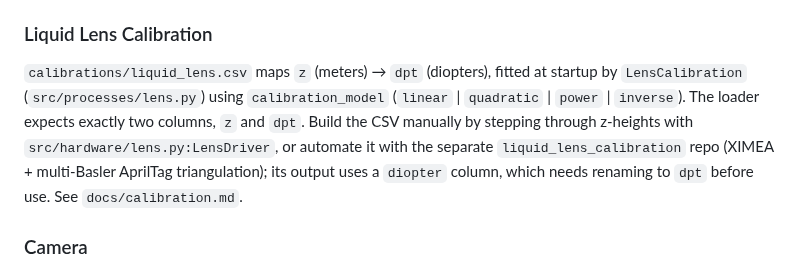
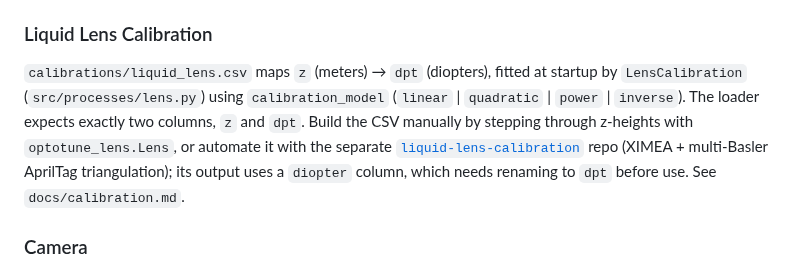
Before and after one commit to mpinb/optofly, a Markdown page: CLAUDE.md, the part around the change. Rendered like a GitHub page.

```diff
--- a/CLAUDE.md
+++ b/CLAUDE.md
@@ -136,7 +136,7 @@ The legacy pyglet pipeline (`src/stimuli/`) is still present for the `--calibrat
 
 ### Liquid Lens Calibration
 
-`calibrations/liquid_lens.csv` maps `z` (meters) → `dpt` (diopters), fitted at startup by `LensCalibration` (`src/processes/lens.py`) using `calibration_model` (`linear` | `quadratic` | `power` | `inverse`). The loader expects exactly two columns, `z` and `dpt`. Build the CSV manually by stepping through z-heights with `src/hardware/lens.py:LensDriver`, or automate it with the separate `liquid_lens_calibration` repo (XIMEA + multi-Basler AprilTag triangulation); its output uses a `diopter` column, which needs renaming to `dpt` before use. See `docs/calibration.md`.
+`calibrations/liquid_lens.csv` maps `z` (meters) → `dpt` (diopters), fitted at startup by `LensCalibration` (`src/processes/lens.py`) using `calibration_model` (`linear` | `quadratic` | `power` | `inverse`). The loader expects exactly two columns, `z` and `dpt`. Build the CSV manually by stepping through z-heights with `optotune_lens.Lens`, or automate it with the separate [`liquid-lens-calibration`](https://github.com/elhananby/liquid-lens-calibration) repo (XIMEA + multi-Basler AprilTag triangulation); its output uses a `diopter` column, which needs renaming to `dpt` before use. See `docs/calibration.md`.
 
 ### Camera
 
```
Also changed, not shown: docs/calibration.md (+7 -4 lines).
